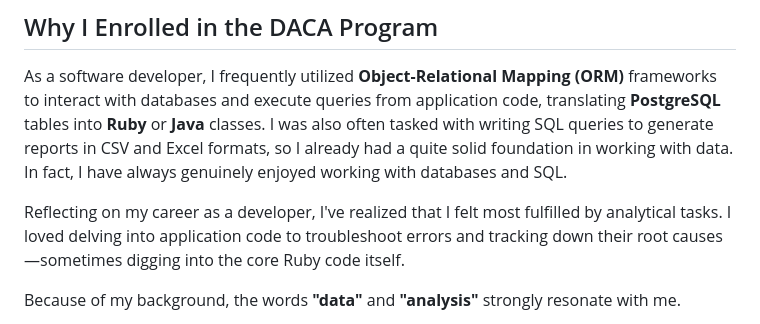
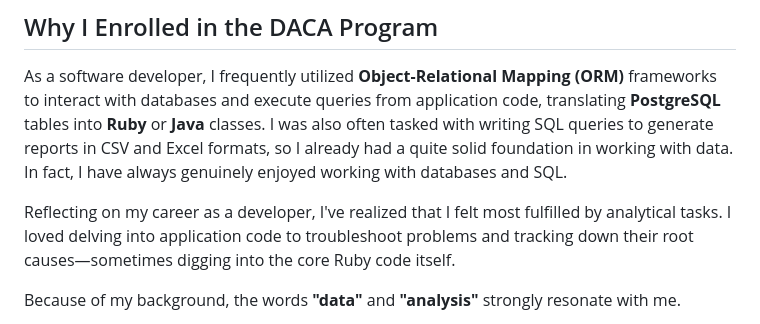
Before and after one commit to kristjan-u4/daca-portfolio, a Markdown page: README.md, the part around the change. Rendered like a GitHub page.

```diff
--- a/README.md
+++ b/README.md
@@ -8,7 +8,7 @@ This repository contains my portfolio, which documents my 11-week journey throug
 
 As a software developer, I frequently utilized **Object-Relational Mapping (ORM)** frameworks to interact with databases and execute queries from application code, translating **PostgreSQL** tables into **Ruby** or **Java** classes. I was also often tasked with writing SQL queries to generate reports in CSV and Excel formats, so I already had a quite solid foundation in working with data. In fact, I have always genuinely enjoyed working with databases and SQL.
 
-Reflecting on my career as a developer, I've realized that I felt most fulfilled by analytical tasks. I loved delving into application code to troubleshoot errors and tracking down their root causes—sometimes digging into the core Ruby code itself.
+Reflecting on my career as a developer, I've realized that I felt most fulfilled by analytical tasks. I loved delving into application code to troubleshoot problems and tracking down their root causes—sometimes digging into the core Ruby code itself.
 
 Because of my background, the words **"data"** and **"analysis"** strongly resonate with me.
 
```
